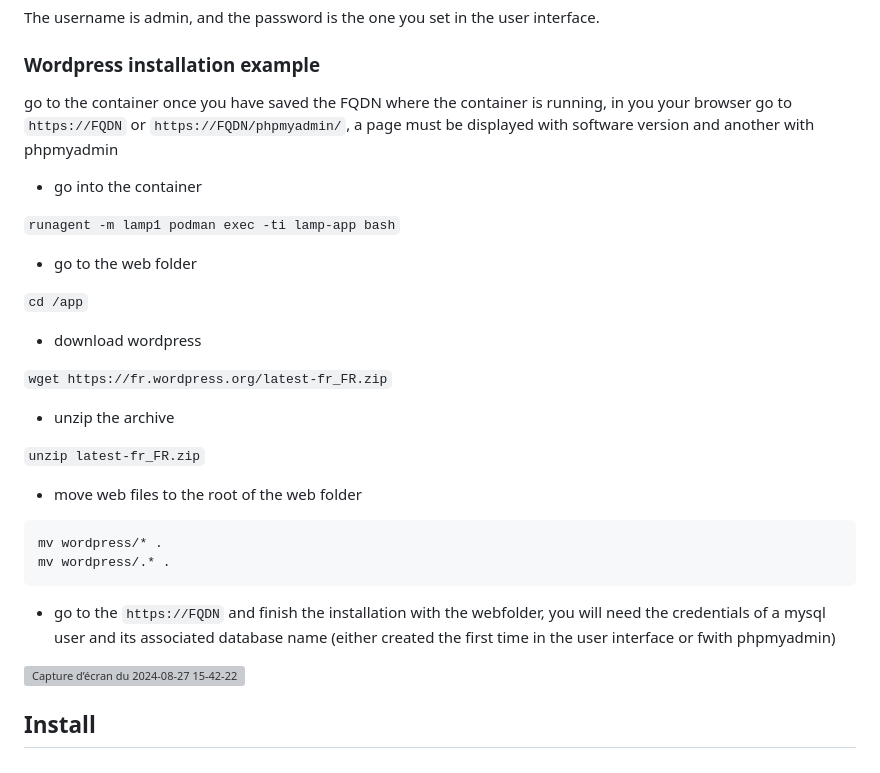
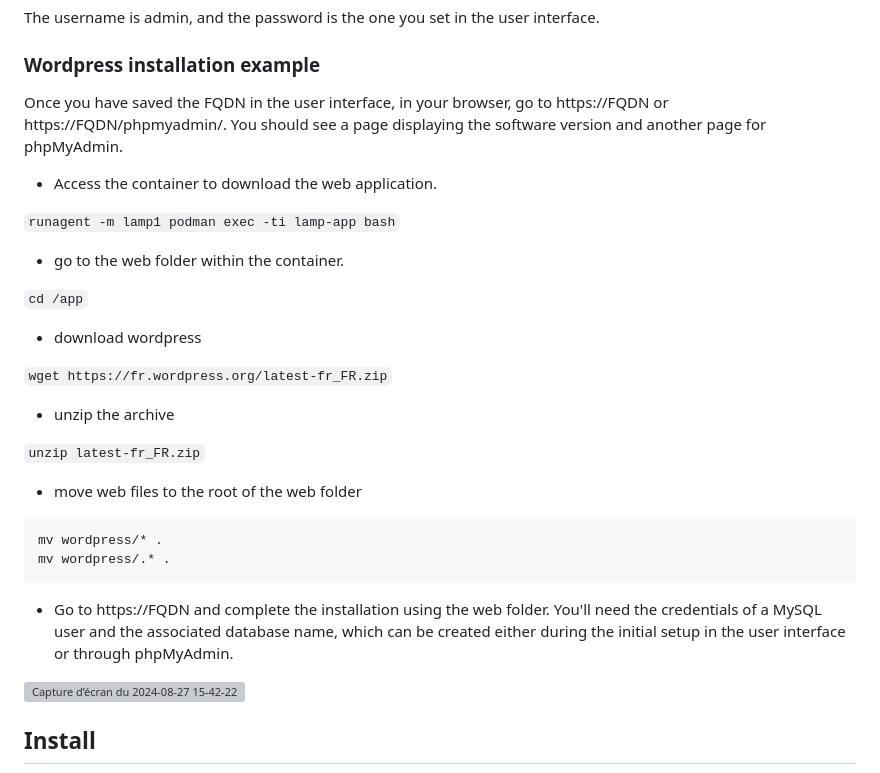
Before and after one commit to stephdl/ns8-lamp, a Markdown page: README.md, the part around the change. Rendered like a GitHub page; grey boxes are pictures that could not be loaded.

````diff
--- a/README.md
+++ b/README.md
@@ -50,13 +50,13 @@ The username is admin, and the password is the one you set in the user interface
 
 ### Wordpress installation example
 
-go to the container once you have saved the FQDN where the container is running, in you your browser go to  `https://FQDN` or `https://FQDN/phpmyadmin/`, a page must be displayed with software version and another with phpmyadmin
+Once you have saved the FQDN in the user interface, in your browser, go to https://FQDN or https://FQDN/phpmyadmin/. You should see a page displaying the software version and another page for phpMyAdmin.
 
-- go into the container
+- Access the container to download the web application.
 
 `runagent -m lamp1 podman exec -ti lamp-app bash`
 
-- go to the web folder
+- go to the web folder within the container.
 
 `cd /app`
 
@@ -73,7 +73,7 @@ go to the container once you have saved the FQDN where the container is running,
 mv wordpress/* .
 mv wordpress/.* .
 ```
-- go to the `https://FQDN` and finish the installation with the webfolder, you will need the credentials of a mysql user and its associated database name (either created the first time in the user interface or fwith phpmyadmin)
+- Go to https://FQDN and complete the installation using the web folder. You'll need the credentials of a MySQL user and the associated database name, which can be created either during the initial setup in the user interface or through phpMyAdmin.
 
 ![Capture d’écran du 2024-08-27 15-42-22](https://github.com/user-attachments/assets/2f57fe3d-a144-4506-9e4e-9668560e7060)
 
````
